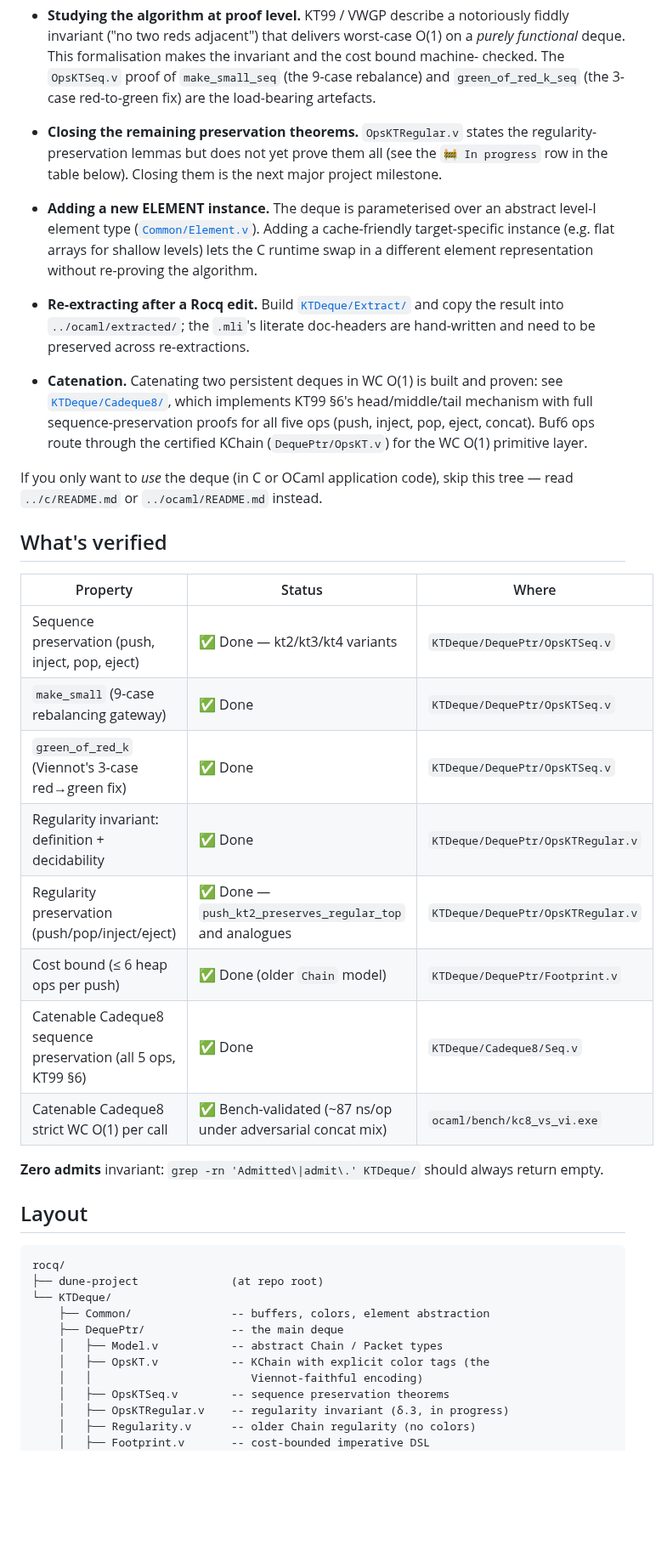
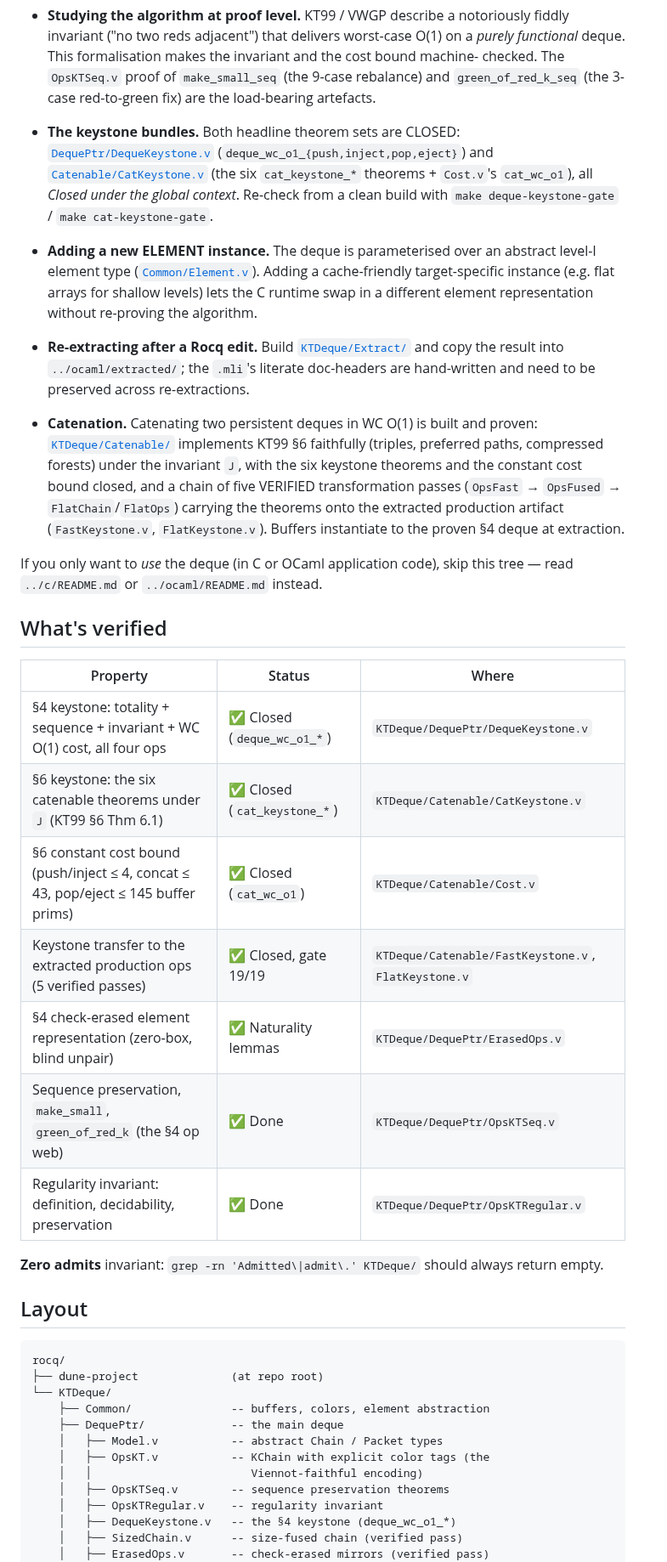
Before and after one commit to yurug/kaplan2, a Markdown page: rocq/README.md, the part around one of its changes. Shown at 85% size. Rendered like a GitHub page; blank space fills up the shorter version.

```diff
--- a/rocq/README.md
+++ b/rocq/README.md
@@ -16,10 +16,13 @@ derived.  You typically want to be in here for one of:
   rebalance) and `green_of_red_k_seq` (the 3-case red-to-green fix)
   are the load-bearing artefacts.
 
-- **Closing the remaining preservation theorems.**  `OpsKTRegular.v`
-  states the regularity-preservation lemmas but does not yet prove
-  them all (see the `🚧 In progress` row in the table below).
-  Closing them is the next major project milestone.
+- **The keystone bundles.**  Both headline theorem sets are CLOSED:
+  [`DequePtr/DequeKeystone.v`](KTDeque/DequePtr/DequeKeystone.v)
+  (`deque_wc_o1_{push,inject,pop,eject}`) and
+  [`Catenable/CatKeystone.v`](KTDeque/Catenable/CatKeystone.v) (the
+  six `cat_keystone_*` theorems + `Cost.v`'s `cat_wc_o1`), all
+  *Closed under the global context*.  Re-check from a clean build
+  with `make deque-keystone-gate` / `make cat-keystone-gate`.
 
 - **Adding a new ELEMENT instance.**  The deque is parameterised
   over an abstract level-l element type
@@ -34,11 +37,14 @@ derived.  You typically want to be in here for one of:
   hand-written and need to be preserved across re-extractions.
 
 - **Catenation.**  Catenating two persistent deques in WC O(1) is
-  built and proven: see [`KTDeque/Cadeque8/`](KTDeque/Cadeque8/),
-  which implements KT99 §6's head/middle/tail mechanism with full
-  sequence-preservation proofs for all five ops (push, inject,
-  pop, eject, concat).  Buf6 ops route through the certified
-  KChain (`DequePtr/OpsKT.v`) for the WC O(1) primitive layer.
+  built and proven: [`KTDeque/Catenable/`](KTDeque/Catenable/)
+  implements KT99 §6 faithfully (triples, preferred paths,
+  compressed forests) under the invariant `J`, with the six keystone
+  theorems and the constant cost bound closed, and a chain of five
+  VERIFIED transformation passes (`OpsFast` → `OpsFused` →
+  `FlatChain`/`FlatOps`) carrying the theorems onto the extracted
+  production artifact (`FastKeystone.v`, `FlatKeystone.v`).
+  Buffers instantiate to the proven §4 deque at extraction.
 
 If you only want to *use* the deque (in C or OCaml application
 code), skip this tree — read `../c/README.md` or
@@ -48,14 +54,13 @@ code), skip this tree — read `../c/README.md` or
 
 | Property | Status | Where |
 | -------- | ------ | ----- |
-| Sequence preservation (push, inject, pop, eject)   | ✅ Done — kt2/kt3/kt4 variants | `KTDeque/DequePtr/OpsKTSeq.v` |
-| `make_small` (9-case rebalancing gateway)          | ✅ Done | `KTDeque/DequePtr/OpsKTSeq.v` |
-| `green_of_red_k` (Viennot's 3-case red→green fix)  | ✅ Done | `KTDeque/DequePtr/OpsKTSeq.v` |
-| Regularity invariant: definition + decidability    | ✅ Done | `KTDeque/DequePtr/OpsKTRegular.v` |
-| Regularity preservation (push/pop/inject/eject)    | ✅ Done — `push_kt2_preserves_regular_top` and analogues | `KTDeque/DequePtr/OpsKTRegular.v` |
-| Cost bound (≤ 6 heap ops per push)                 | ✅ Done (older `Chain` model) | `KTDeque/DequePtr/Footprint.v` |
-| Catenable Cadeque8 sequence preservation (all 5 ops, KT99 §6) | ✅ Done | `KTDeque/Cadeque8/Seq.v` |
-| Catenable Cadeque8 strict WC O(1) per call         | ✅ Bench-validated (~87 ns/op under adversarial concat mix) | `ocaml/bench/kc8_vs_vi.exe` |
+| §4 keystone: totality + sequence + invariant + WC O(1) cost, all four ops | ✅ Closed (`deque_wc_o1_*`) | `KTDeque/DequePtr/DequeKeystone.v` |
+| §6 keystone: the six catenable theorems under `J` (KT99 §6 Thm 6.1) | ✅ Closed (`cat_keystone_*`) | `KTDeque/Catenable/CatKeystone.v` |
+| §6 constant cost bound (push/inject ≤ 4, concat ≤ 43, pop/eject ≤ 145 buffer prims) | ✅ Closed (`cat_wc_o1`) | `KTDeque/Catenable/Cost.v` |
+| Keystone transfer to the extracted production ops (5 verified passes) | ✅ Closed, gate 19/19 | `KTDeque/Catenable/FastKeystone.v`, `FlatKeystone.v` |
+| §4 check-erased element representation (zero-box, blind unpair) | ✅ Naturality lemmas | `KTDeque/DequePtr/ErasedOps.v` |
+| Sequence preservation, `make_small`, `green_of_red_k` (the §4 op web) | ✅ Done | `KTDeque/DequePtr/OpsKTSeq.v` |
+| Regularity invariant: definition, decidability, preservation | ✅ Done | `KTDeque/DequePtr/OpsKTRegular.v` |
 
 **Zero admits** invariant: `grep -rn 'Admitted\|admit\.' KTDeque/`
 should always return empty.
@@ -72,7 +77,8 @@ rocq/
     │   ├── OpsKT.v           -- KChain with explicit color tags (the
     │   │                        Viennot-faithful encoding)
     │   ├── OpsKTSeq.v        -- sequence preservation theorems
-    │   ├── OpsKTRegular.v    -- regularity invariant (δ.3, in progress)
-    │   ├── Regularity.v      -- older Chain regularity (no colors)
-    │   ├── Footprint.v       -- cost-bounded imperative DSL
+    │   ├── OpsKTRegular.v    -- regularity invariant
+    │   ├── DequeKeystone.v   -- the §4 keystone (deque_wc_o1_*)
+    │   ├── SizedChain.v      -- size-fused chain (verified pass)
+    │   ├── ErasedOps.v       -- check-erased mirrors (verified pass)
     │   └── ...
```
Also changed, not shown: other parts of rocq/README.md (+13 -11 lines), ocaml/README.md (+40 -47 lines).
